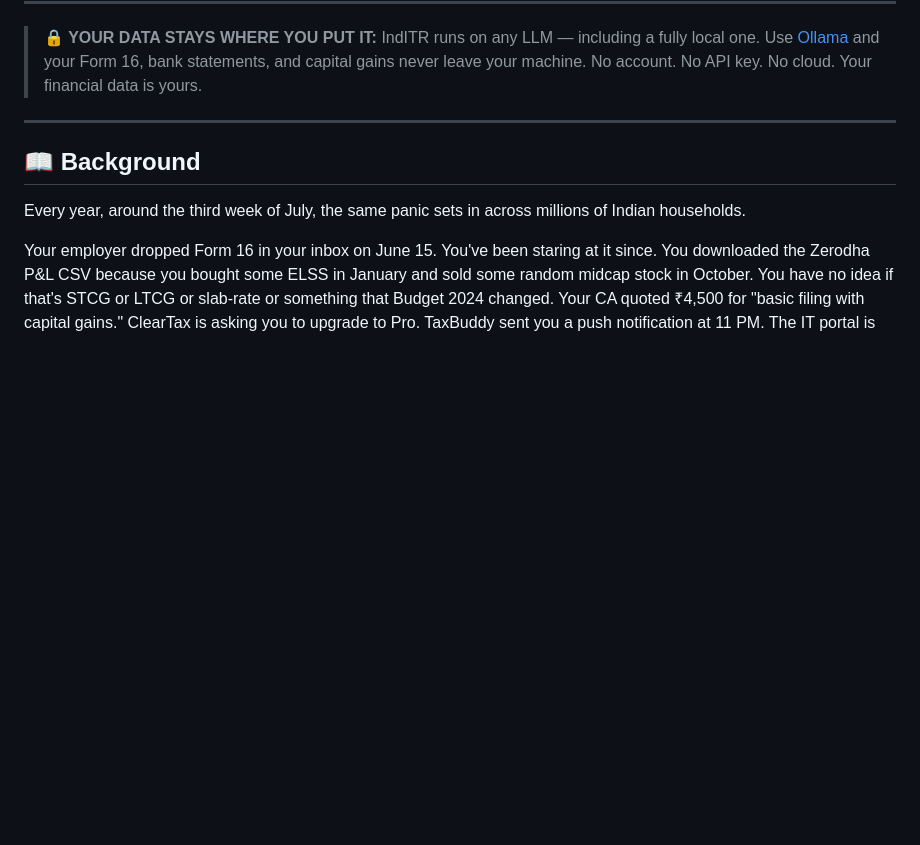
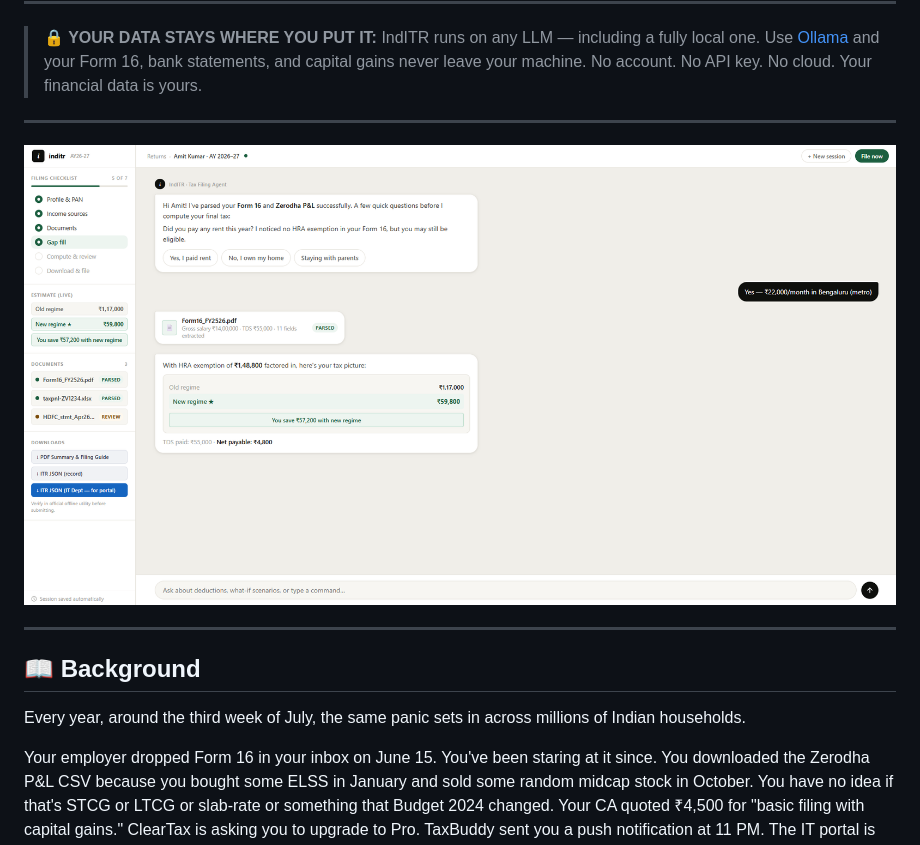
Before and after one commit to acervenky/adequately-engineered-inditr, a Markdown page: README.md, the part around the change. GitHub-like rendering; pictures changed too: assets/inditr_portal.png (added); blank space fills up the shorter version.

Commit message:
Updated readme with portal screenshot

```diff
--- a/README.md
+++ b/README.md
@@ -26,6 +26,10 @@
 ---
 
 > **🔒 YOUR DATA STAYS WHERE YOU PUT IT:** IndITR runs on any LLM — including a fully local one. Use [Ollama](https://ollama.com) and your Form 16, bank statements, and capital gains never leave your machine. No account. No API key. No cloud. Your financial data is yours.
+
+---
+
+![IndITR Portal](assets/inditr_portal.png)
 
 ---
 
```
